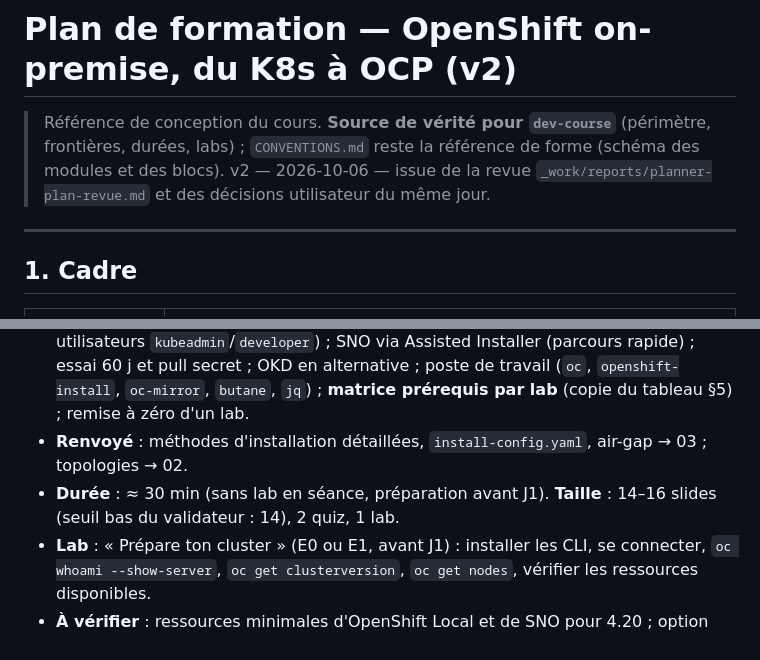
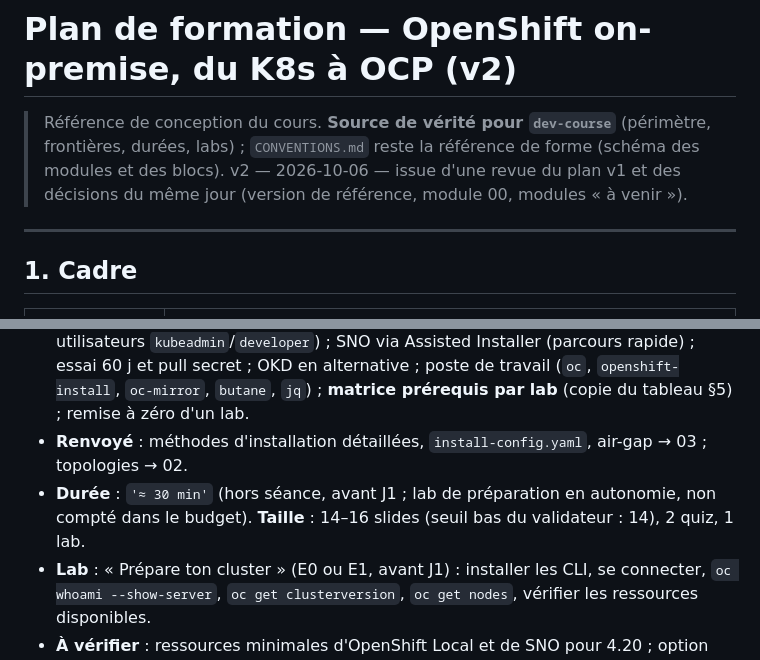
Before and after one commit to CCoupel/openshift-course, a Markdown page: docs/PLAN.md, 2 parts joined by grey strips. Rendered like a GitHub page.

```diff
--- a/docs/PLAN.md
+++ b/docs/PLAN.md
@@ -1,7 +1,7 @@
 # Plan de formation — OpenShift on-premise, du K8s à OCP (v2)
 
 > Référence de conception du cours. **Source de vérité pour `dev-course`** (périmètre, frontières, durées, labs) ; `CONVENTIONS.md` reste la référence de forme (schéma des modules et des blocs).
-> v2 — 2026-10-06 — issue de la revue `_work/reports/planner-plan-revue.md` et des décisions utilisateur du même jour.
+> v2 — 2026-10-06 — issue d'une revue du plan v1 et des décisions du même jour (version de référence, module 00, modules « à venir »).
 
 ---
 
@@ -86,7 +86,7 @@ Format des fiches : **Objectif** · **Traité** · **Renvoyé** (sujet → modul
 - **Objectif** : disposer d'un cluster adapté avant J1 et savoir quel lab exige quel environnement.
 - **Traité** : niveaux E0–E3 (§3) ; OpenShift Local (installation, `crc setup/start`, utilisateurs `kubeadmin`/`developer`) ; SNO via Assisted Installer (parcours rapide) ; essai 60 j et pull secret ; OKD en alternative ; poste de travail (`oc`, `openshift-install`, `oc-mirror`, `butane`, `jq`) ; **matrice prérequis par lab** (copie du tableau §5) ; remise à zéro d'un lab.
 - **Renvoyé** : méthodes d'installation détaillées, `install-config.yaml`, air-gap → 03 ; topologies → 02.
-- **Durée** : ≈ 30 min (sans lab en séance, préparation avant J1). **Taille** : 14–16 slides (seuil bas du validateur : 14), 2 quiz, 1 lab.
+- **Durée** : `'≈ 30 min'` (hors séance, avant J1 ; lab de préparation en autonomie, non compté dans le budget). **Taille** : 14–16 slides (seuil bas du validateur : 14), 2 quiz, 1 lab.
 - **Lab** : « Prépare ton cluster » (E0 ou E1, avant J1) : installer les CLI, se connecter, `oc whoami --show-server`, `oc get clusterversion`, `oc get nodes`, vérifier les ressources disponibles.
 - **À vérifier** : ressources minimales d'OpenShift Local et de SNO pour 4.20 ; option d'activation du monitoring dans OpenShift Local ; durée et modalités de l'essai ; statut et base OS d'OKD.
 
```
Also changed, not shown: other parts of docs/PLAN.md (+11 -11 lines), CONVENTIONS.md (+2 -2 lines).
